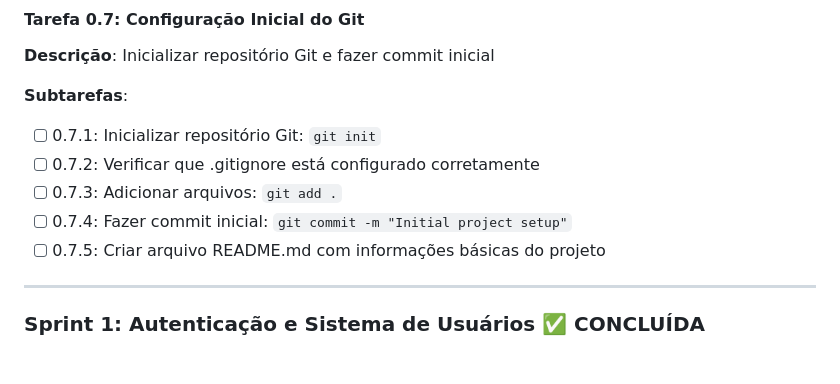
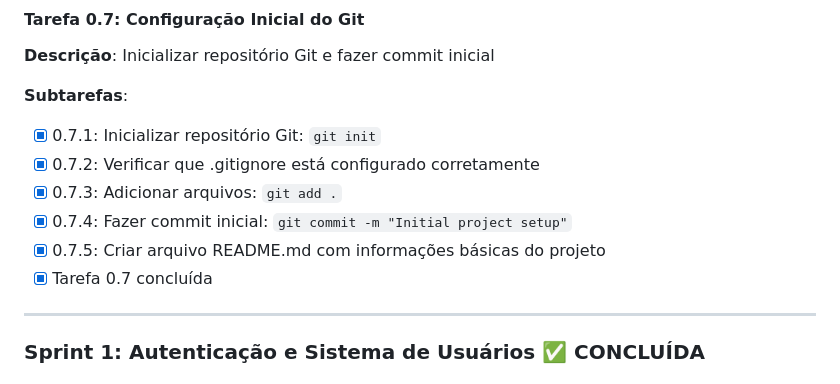
Before and after one commit to pietro-licenza/py_finance, a Markdown page: TASKS.md, the part around the change. Drawn GitHub-style.

Commit message:
docs(tasks): mark Sprint 0 / Tasks 0.5, 0.6, 0.7 as done
Co-Authored-By: Claude Opus 4.8 (1M context) <noreply@anthropic.com>

```diff
--- a/TASKS.md
+++ b/TASKS.md
@@ -113,11 +113,12 @@
 **Descrição**: Inicializar repositório Git e fazer commit inicial
 
 **Subtarefas**:
-- [ ] 0.7.1: Inicializar repositório Git: `git init`
-- [ ] 0.7.2: Verificar que .gitignore está configurado corretamente
-- [ ] 0.7.3: Adicionar arquivos: `git add .`
-- [ ] 0.7.4: Fazer commit inicial: `git commit -m "Initial project setup"`
-- [ ] 0.7.5: Criar arquivo README.md com informações básicas do projeto
+- [X] 0.7.1: Inicializar repositório Git: `git init`
+- [X] 0.7.2: Verificar que .gitignore está configurado corretamente
+- [X] 0.7.3: Adicionar arquivos: `git add .`
+- [X] 0.7.4: Fazer commit inicial: `git commit -m "Initial project setup"`
+- [X] 0.7.5: Criar arquivo README.md com informações básicas do projeto
+- [X] Tarefa 0.7 concluída
 
 ---
 
```
